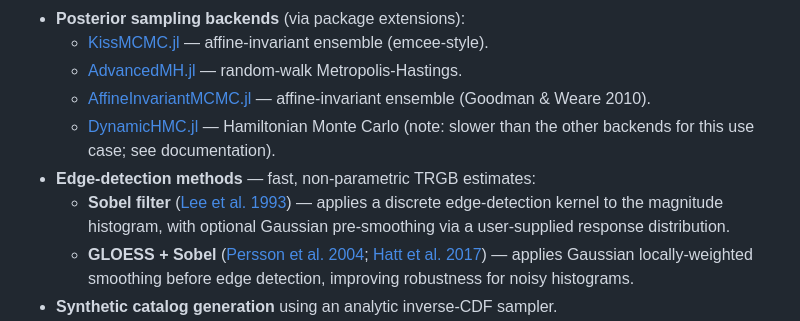
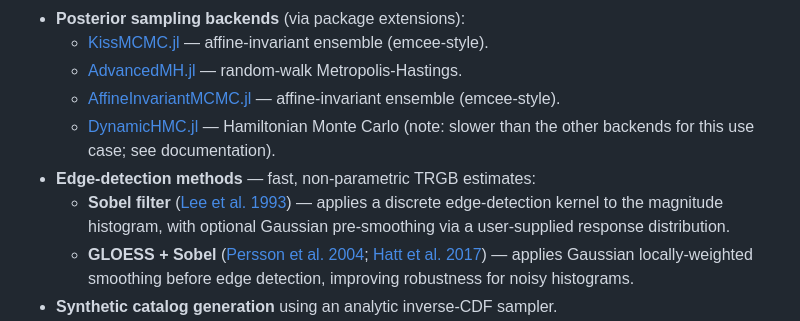
Before and after one commit to cgarling/TRGBDistances.jl, a Markdown page: README.md, the part around one of its changes. Rendered like a GitHub page.

Commit message:
[skip ci] Fix readme.md

```diff
--- a/README.md
+++ b/README.md
@@ -25,7 +25,7 @@ the **Tip of the Red Giant Branch** (TRGB) standard candle.
   - [AdvancedMH.jl](https://github.com/TuringLang/AdvancedMH.jl) — random-walk
     Metropolis-Hastings.
   - [AffineInvariantMCMC.jl](https://github.com/madsjulia/AffineInvariantMCMC.jl)
-    — affine-invariant ensemble (Goodman & Weare 2010).
+    — affine-invariant ensemble (emcee-style).
   - [DynamicHMC.jl](https://github.com/tpapp/DynamicHMC.jl) — Hamiltonian
     Monte Carlo (note: slower than the other backends for this use case; see
     documentation).
```
Also changed, not shown: other parts of README.md (+1 -1 lines).
